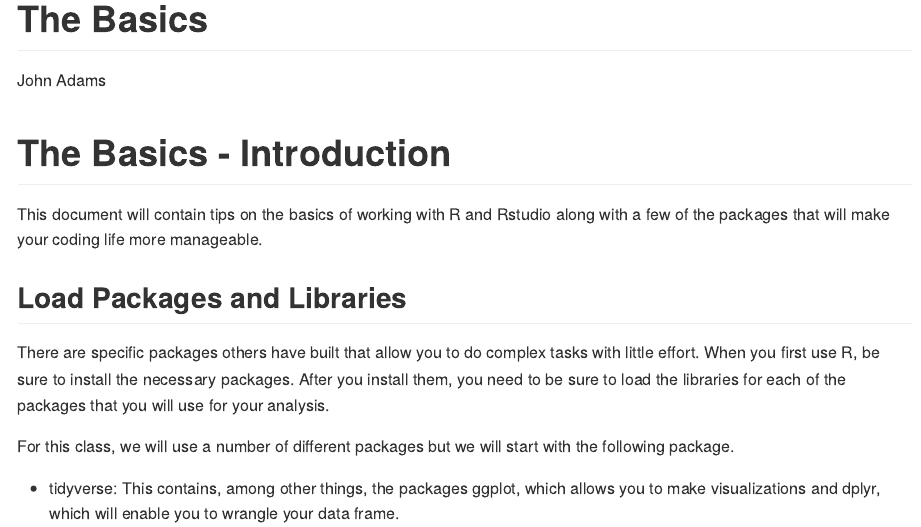
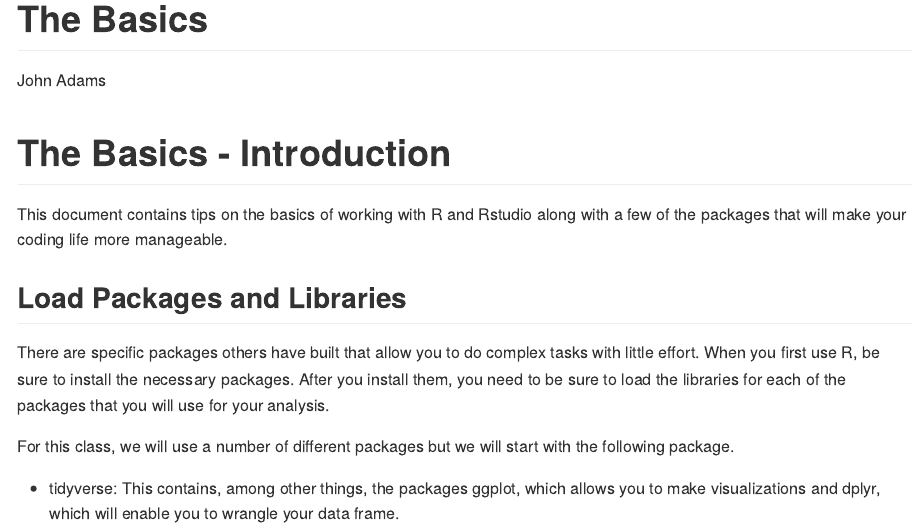
Before and after one commit to jwadams25/LearningR, an R Markdown document (basics.Rmd): the page in a window 1100 px wide, from its top. The pictures show the output file basics.md that the author committed with the source, drawn offline in the style of GitHub.

Commit message:
ready to learn r

```diff
--- a/basics.Rmd
+++ b/basics.Rmd
@@ -6,7 +6,7 @@ output: github_document
 
 # The Basics - Introduction
 
-This document will contain tips on the basics of working with R and Rstudio along with a few of the packages that will make your coding life more manageable.
+This document contains tips on the basics of working with R and Rstudio along with a few of the packages that will make your coding life more manageable.
 
 ##Load Packages and Libraries
 
```
Also changed, not shown: basics.md, basics.Rmd (2 more changed lines).
